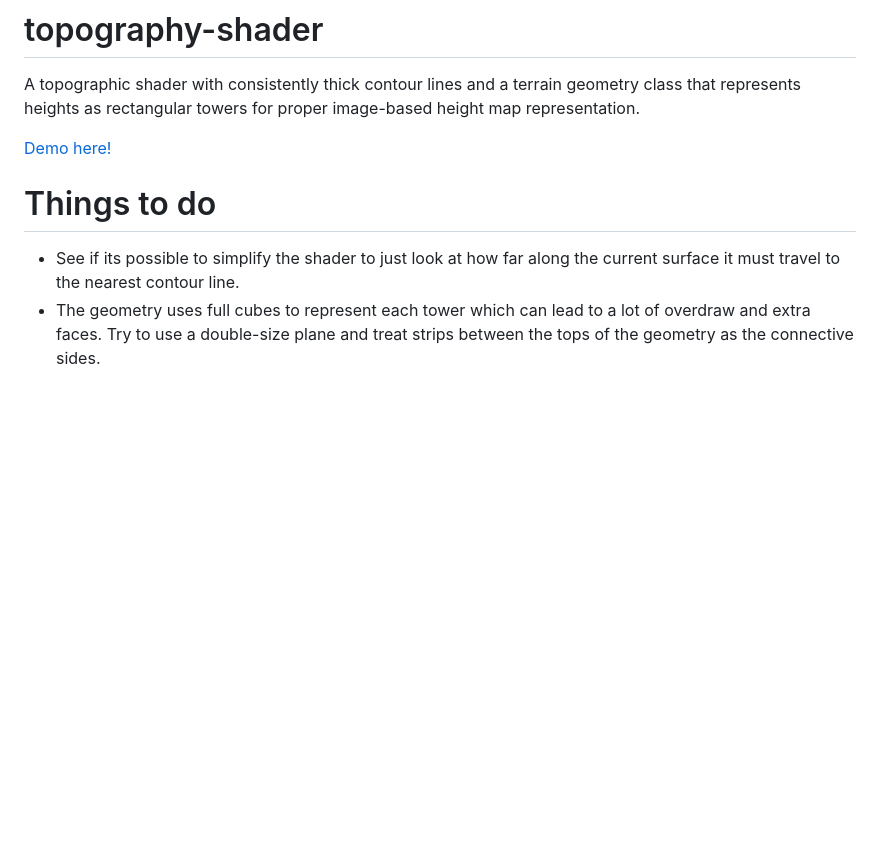
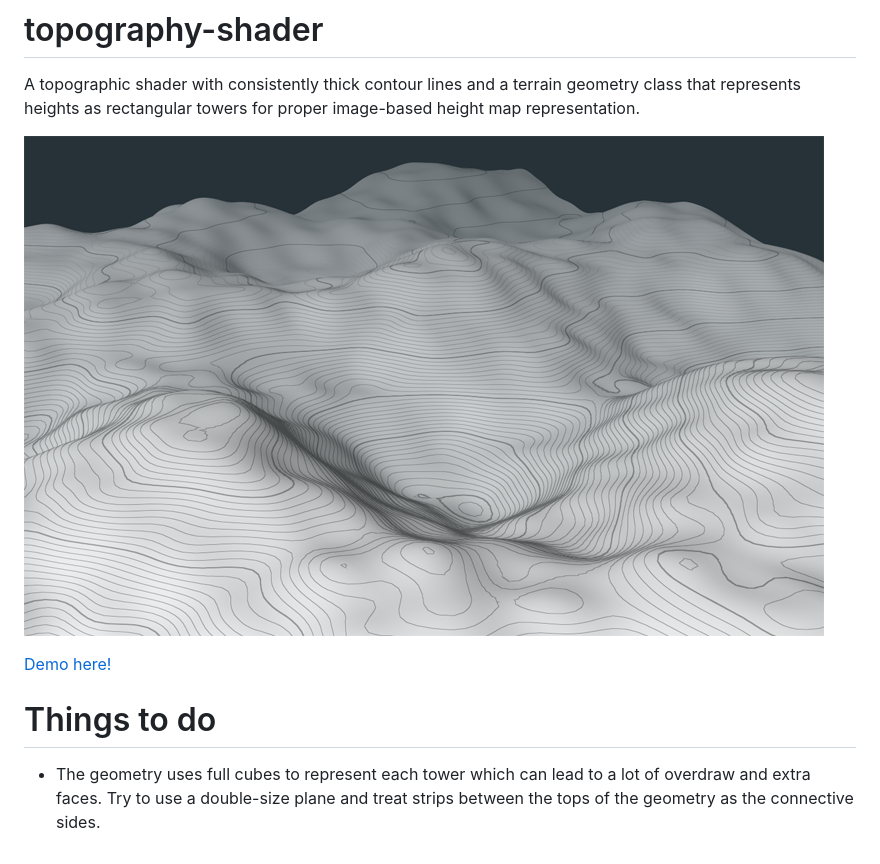
Before and after one commit to gkjohnson/threejs-sandbox, a Markdown page: topography-shader/README.md, the part around the change. Rendered like a GitHub page; pictures changed too: topography-shader/images/banner.png (added); blank space fills up the shorter version.

Commit message:
Update shader

```diff
--- a/topography-shader/README.md
+++ b/topography-shader/README.md
@@ -2,8 +2,10 @@
 
 A topographic shader with consistently thick contour lines and a terrain geometry class that represents heights as rectangular towers for proper image-based height map representation.
 
+![](./images/banner.png)
+
 [Demo here!](https://gkjohnson.github.io/threejs-sandbox/topography-shader/)
 
 # Things to do
-- See if its possible to simplify the shader to just look at how far along the current surface it must travel to the nearest contour line.
+
 - The geometry uses full cubes to represent each tower which can lead to a lot of overdraw and extra faces. Try to use a double-size plane and treat strips between the tops of the geometry as the connective sides.
```
Also changed, not shown: 2 other files.
